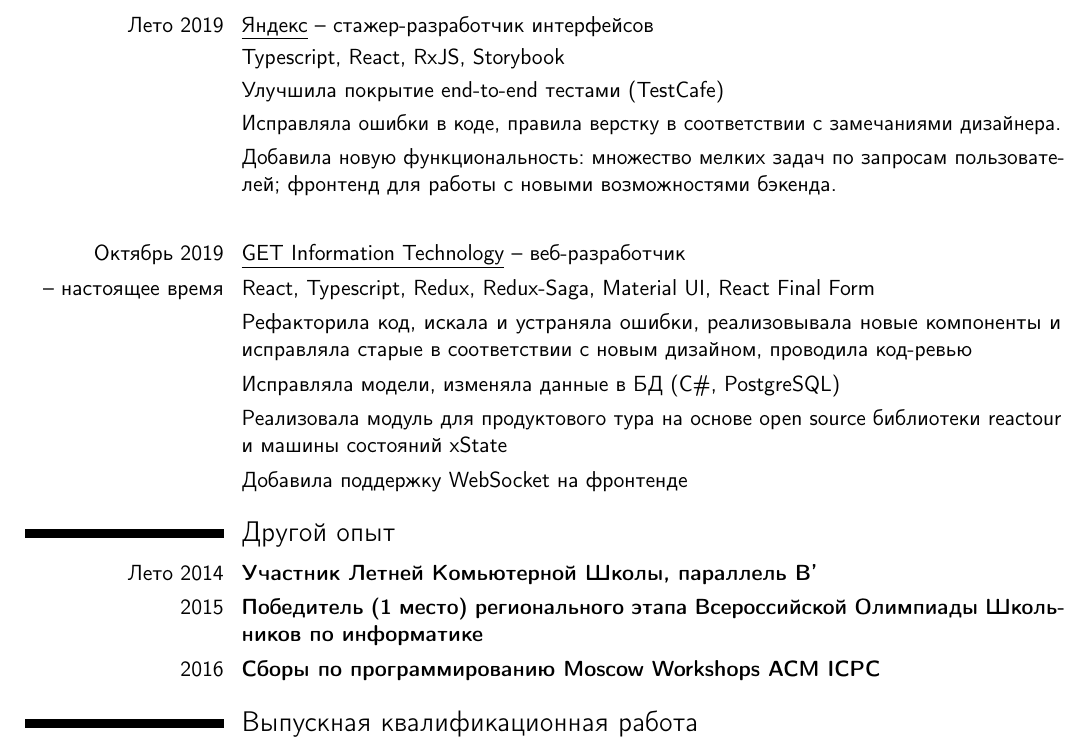
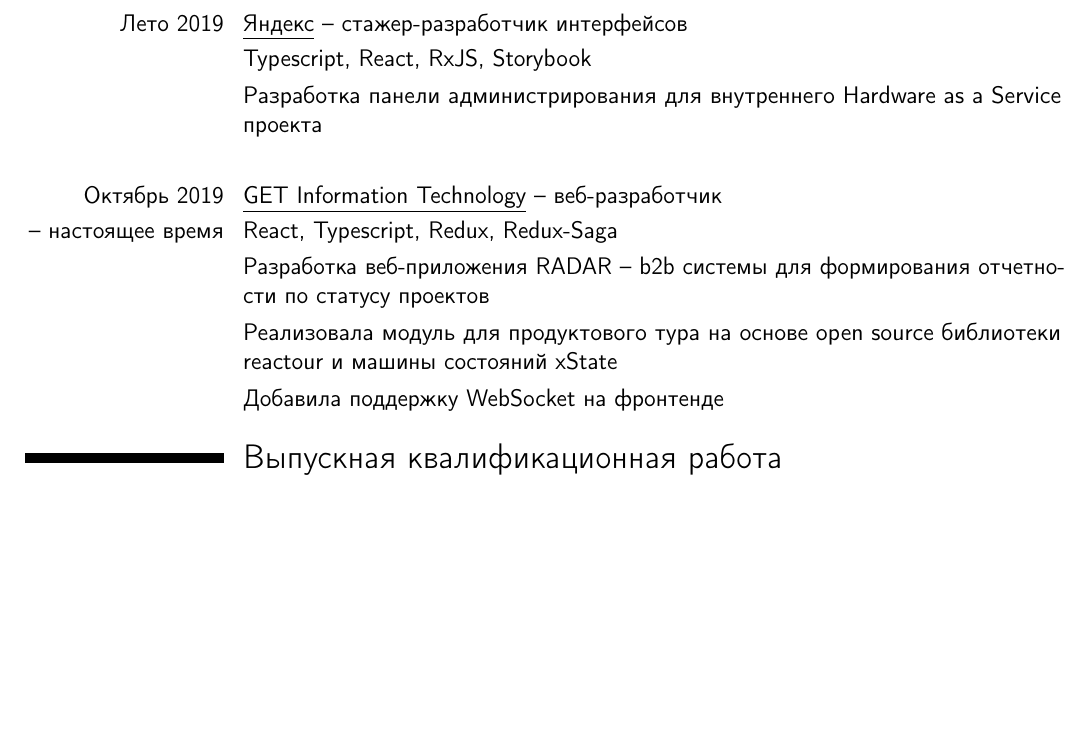
Before and after one commit to ketewan/CV, a LaTeX CV (main.tex): part of the page, cut so that both start at the same text, the shorter picture padded with empty space. Compiled offline with pdfLaTeX.

Commit message:
Update main.tex

```diff
--- a/main.tex
+++ b/main.tex
@@ -1,4 +1,4 @@
-\documentclass[11pt,a4paper,sans]{moderncv}
+\documentclass[12pt,a4paper,sans]{moderncv}
 \usepackage[utf8]{inputenc}
 \usepackage[russian]{babel}
 
@@ -30,22 +30,14 @@
 
 \section{Опыт работы}
 \cvitem{Лето 2019}{\href{https://yandex.com/company/}{\underline{Яндекс}} -- cтажер-разработчик интерфейсов}
-\cvitem {} {Typescript, React, RxJS, Storybook}
-\cvitem {} {Улучшила покрытие end-to-end тестами (TestCafe)}
-\cvitem {} {Исправляла ошибки в коде, правила верстку в соответствии с замечаниями дизайнера. }
-\cvitem {} {Добавила новую функциональность: множество мелких задач по запросам пользователей; фронтенд для работы с новыми возможностями бэкенда.}
-\cvitem {}{}
+\cvitem{} {Typescript, React, RxJS, Storybook}
+\cvitem{} {Разработка панели администрирования для внутреннего Hardware as a Service проекта}
+\cvitem{} {}
 \cvitem{Октябрь 2019} {\href{hwww.myget-it.com}{\underline{GET Information Technology}} -- веб-разработчик}
-\cvitem {-- настоящее время} {React, Typescript, Redux, Redux\--Saga, Material UI, React Final Form}
-\cvitem {} {Рефакторила код, искала и устраняла ошибки, реализовывала новые компоненты и исправляла старые в соответствии с новым дизайном, проводила код-ревью}
-\cvitem {} {Исправляла модели, изменяла данные в БД (C\#, PostgreSQL)}
-\cvitem {} {Реализовала модуль для продуктового тура на основе open source библиотеки reactour и машины состояний xState}
-\cvitem {} {Добавила поддержку WebSocket на фронтенде}
-
-\section{Другой опыт}
-\cvitem{Лето 2014}{\textbf{Участник Летней Комьютерной Школы, параллель B'}}
-\cvitem{2015}{\textbf{Победитель (1 место) регионального этапа Всероссийской Олимпиады Школьников по информатике}}
-\cvitem{2016}{\textbf{Сборы по программированию Moscow Workshops ACM ICPC}}
+\cvitem{-- настоящее время} {React, Typescript, Redux, Redux\--Saga}
+\cvitem{} {Разработка веб-приложения RADAR – b2b системы для формирования отчетности по статусу проектов}
+\cvitem{} {Реализовала модуль для продуктового тура на основе open source библиотеки reactour и машины состояний xState}
+\cvitem{} {Добавила поддержку WebSocket на фронтенде}
 
 \section{Выпускная квалификационная работа}
 \cvitem{2019}{\textbf{Интеграция робототехнической ОС (ROS) с кибернетическим контроллером ТРИК}}
```
